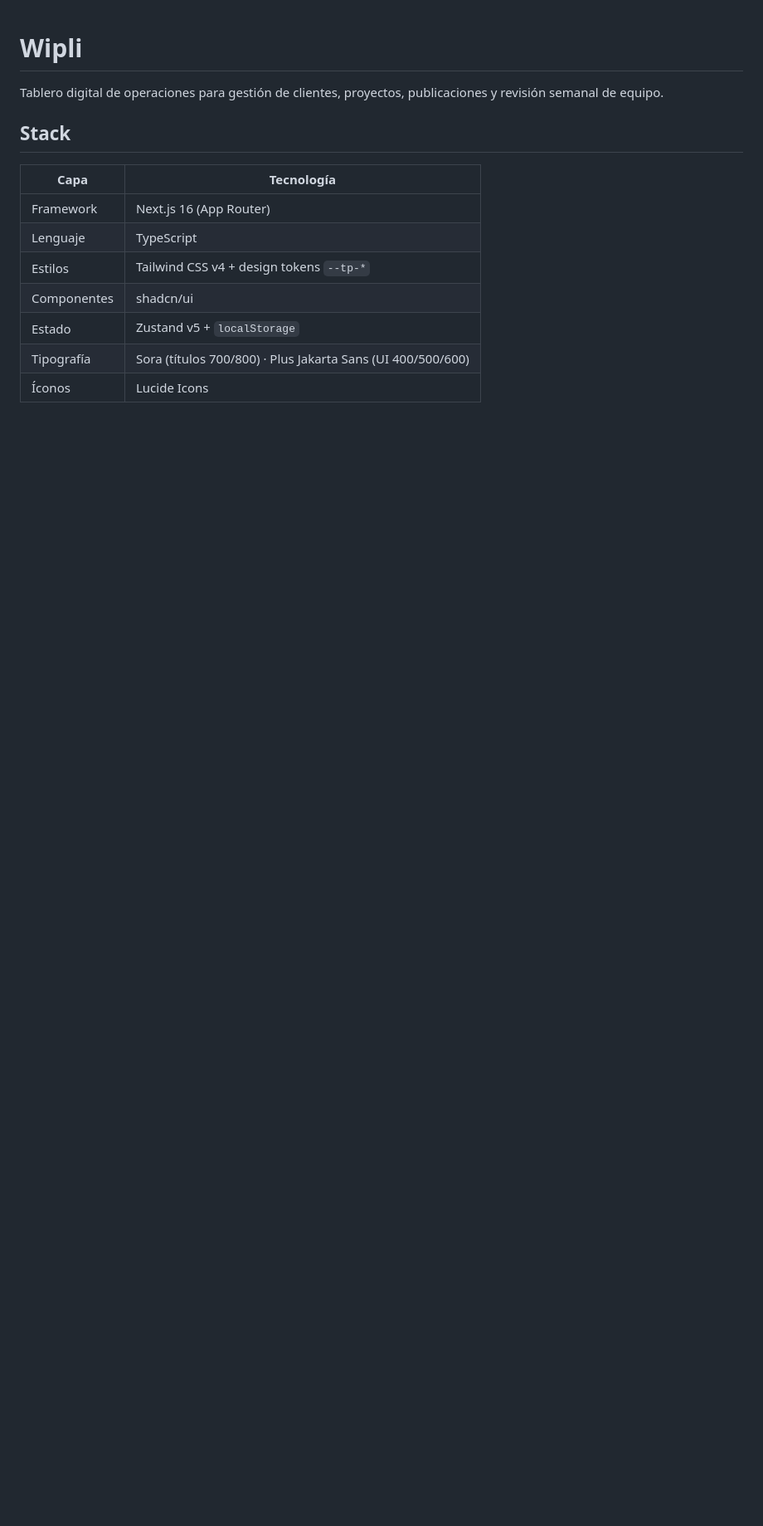
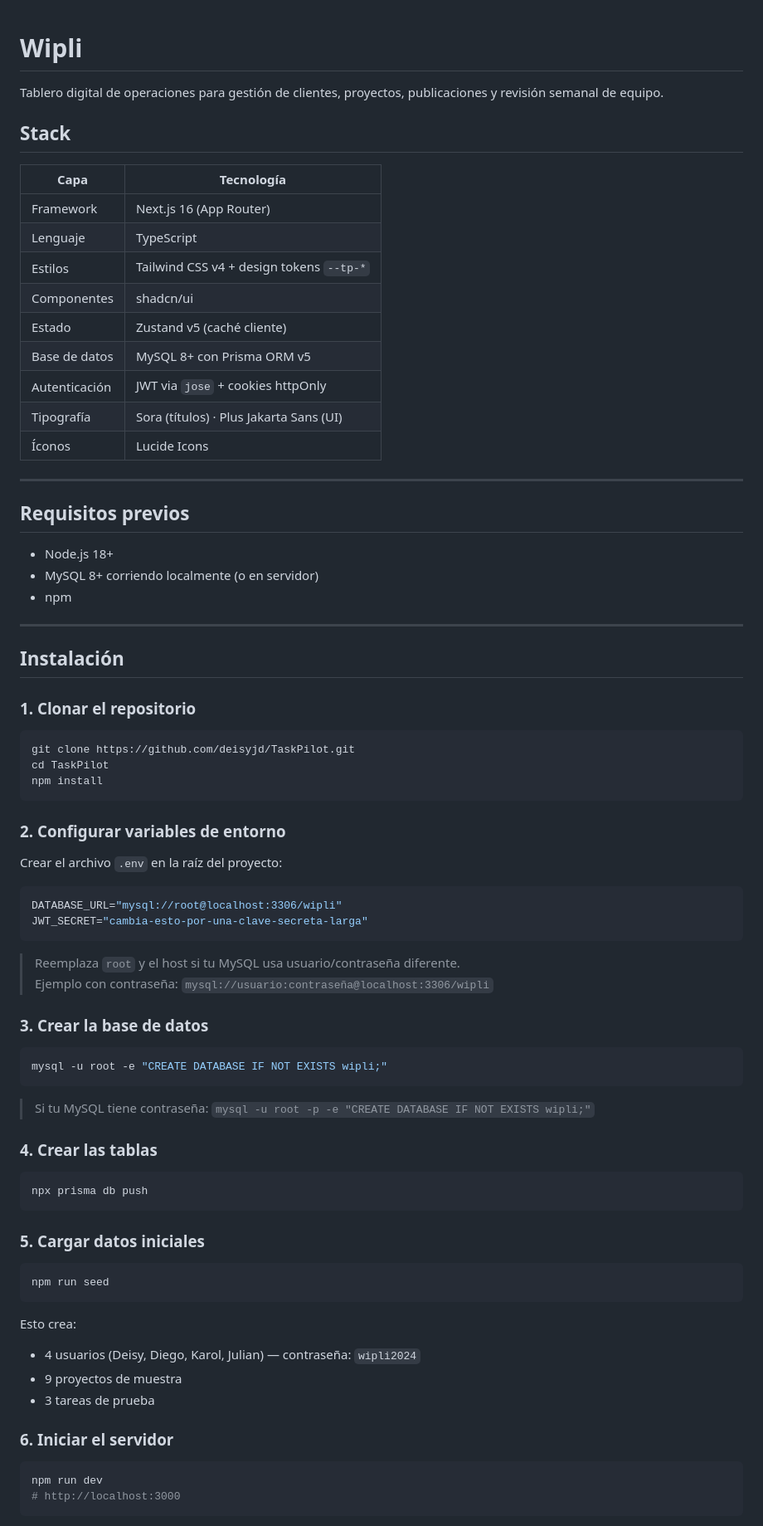
Before and after one commit to deisyjd/TaskPilot, a Markdown page: README.md, the part around one of its changes. Shown at 83% size. Rendered like a GitHub page; blank space fills up the shorter version.

````diff
--- a/README.md
+++ b/README.md
@@ -10,6 +10,73 @@ Tablero digital de operaciones para gestión de clientes, proyectos, publicacion
 | Lenguaje | TypeScript |
 | Estilos | Tailwind CSS v4 + design tokens `--tp-*` |
 | Componentes | shadcn/ui |
-| Estado | Zustand v5 + `localStorage` |
-| Tipografía | Sora (títulos 700/800) · Plus Jakarta Sans (UI 400/500/600) |
+| Estado | Zustand v5 (caché cliente) |
+| Base de datos | MySQL 8+ con Prisma ORM v5 |
+| Autenticación | JWT via `jose` + cookies httpOnly |
+| Tipografía | Sora (títulos) · Plus Jakarta Sans (UI) |
 | Íconos | Lucide Icons |
+
+---
+
+## Requisitos previos
+
+- Node.js 18+
+- MySQL 8+ corriendo localmente (o en servidor)
+- npm
+
+---
+
+## Instalación
+
+### 1. Clonar el repositorio
+
+```bash
+git clone https://github.com/deisyjd/TaskPilot.git
+cd TaskPilot
+npm install
+```
+
+### 2. Configurar variables de entorno
+
+Crear el archivo `.env` en la raíz del proyecto:
+
+```env
+DATABASE_URL="mysql://root@localhost:3306/wipli"
+JWT_SECRET="cambia-esto-por-una-clave-secreta-larga"
+```
+
+> Reemplaza `root` y el host si tu MySQL usa usuario/contraseña diferente.
+> Ejemplo con contraseña: `mysql://usuario:contraseña@localhost:3306/wipli`
+
+### 3. Crear la base de datos
+
+```bash
+mysql -u root -e "CREATE DATABASE IF NOT EXISTS wipli;"
+```
+
+> Si tu MySQL tiene contraseña: `mysql -u root -p -e "CREATE DATABASE IF NOT EXISTS wipli;"`
+
+### 4. Crear las tablas
+
+```bash
+npx prisma db push
+```
+
+### 5. Cargar datos iniciales
+
+```bash
+npm run seed
+```
+
+Esto crea:
+- 4 usuarios (Deisy, Diego, Karol, Julian) — contraseña: `wipli2024`
+- 9 proyectos de muestra
+- 3 tareas de prueba
+
+### 6. Iniciar el servidor
+
+```bash
+npm run dev
+# http://localhost:3000
+```
+
````
Also changed, not shown: other parts of README.md (+102 -35 lines).
